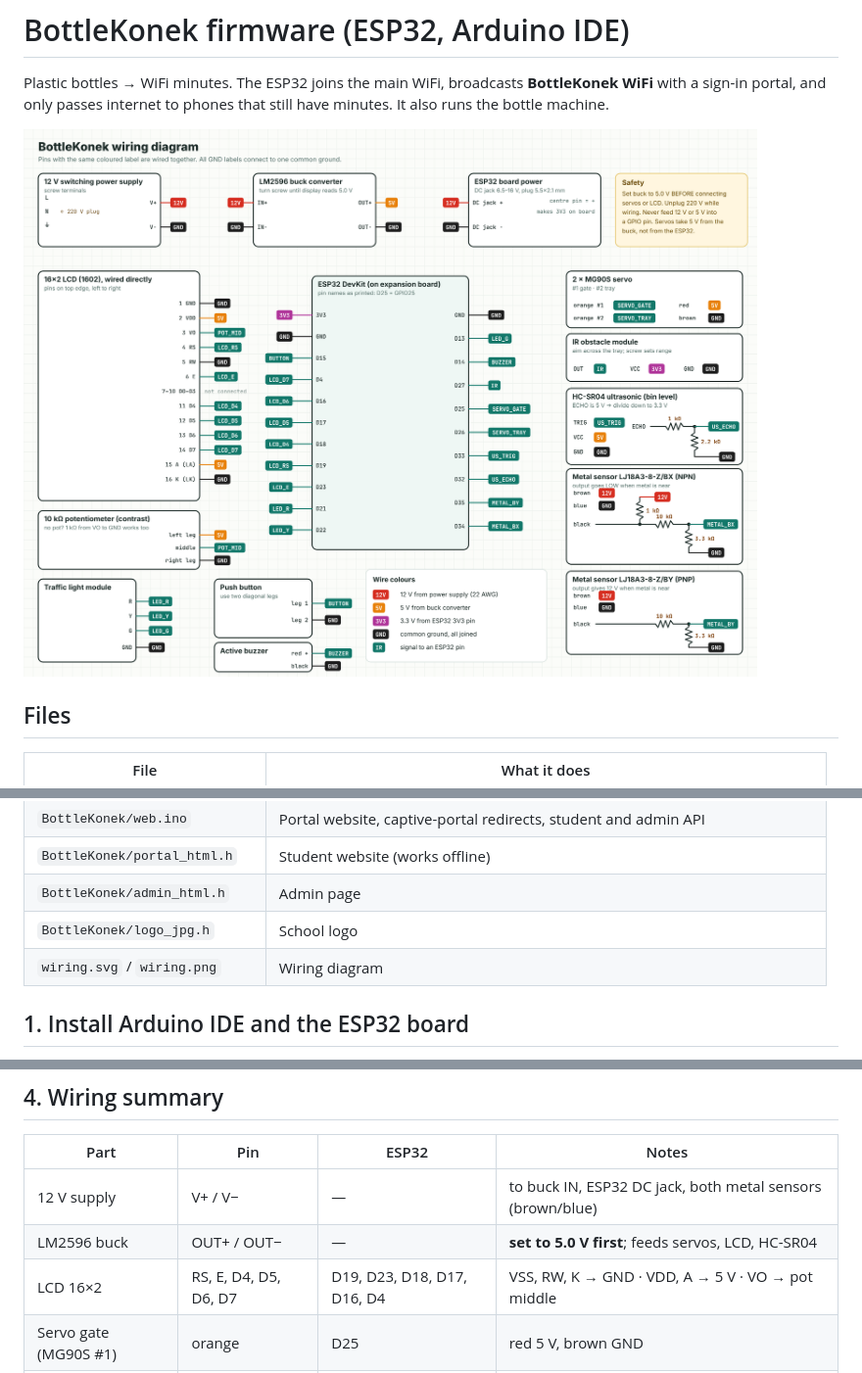
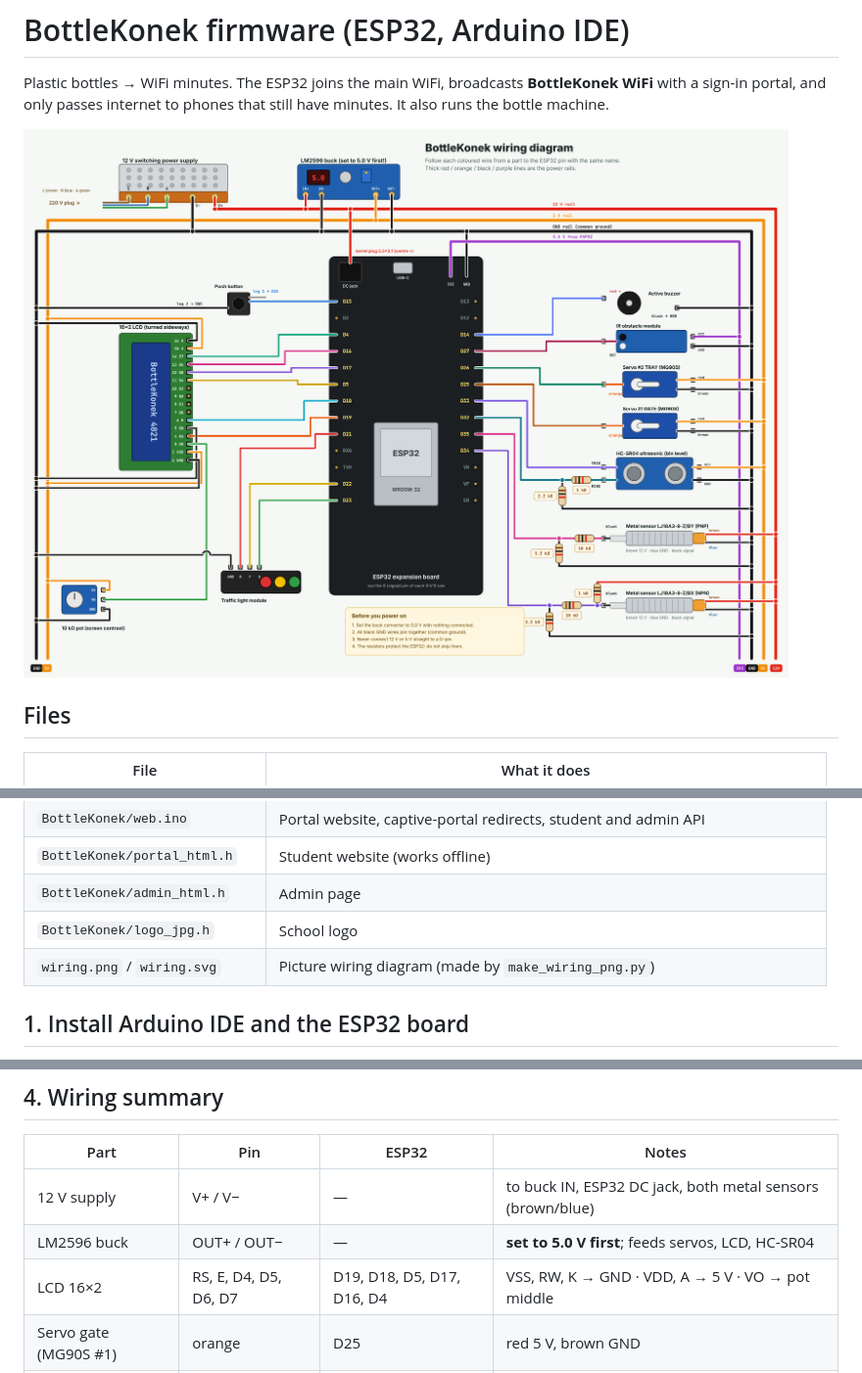
Before and after one commit to samuelthef-sketch/bottle-to-wifi-3d, a Markdown page: firmware/README.md, 3 parts joined by grey strips. Shown at 98% size. Rendered like a GitHub page; pictures changed too: firmware/wiring.png.

```diff
--- a/firmware/README.md
+++ b/firmware/README.md
@@ -19,7 +19,7 @@ that still have minutes. It also runs the bottle machine.
 | `BottleKonek/portal_html.h` | Student website (works offline) |
 | `BottleKonek/admin_html.h` | Admin page |
 | `BottleKonek/logo_jpg.h` | School logo |
-| `wiring.svg` / `wiring.png` | Wiring diagram |
+| `wiring.png` / `wiring.svg` | Picture wiring diagram (made by `make_wiring_png.py`) |
 
 ## 1. Install Arduino IDE and the ESP32 board
 
@@ -53,7 +53,7 @@ that still have minutes. It also runs the bottle machine.
 |---|---|---|---|
 | 12 V supply | V+ / V− | — | to buck IN, ESP32 DC jack, both metal sensors (brown/blue) |
 | LM2596 buck | OUT+ / OUT− | — | **set to 5.0 V first**; feeds servos, LCD, HC-SR04 |
-| LCD 16×2 | RS, E, D4, D5, D6, D7 | D19, D23, D18, D17, D16, D4 | VSS, RW, K → GND · VDD, A → 5 V · VO → pot middle |
+| LCD 16×2 | RS, E, D4, D5, D6, D7 | D19, D18, D5, D17, D16, D4 | VSS, RW, K → GND · VDD, A → 5 V · VO → pot middle |
 | Servo gate (MG90S #1) | orange | D25 | red 5 V, brown GND |
 | Servo tray (MG90S #2) | orange | D26 | red 5 V, brown GND |
 | Metal sensor BX (NPN) | black | D34 | 1 kΩ pull-up to 12 V, then 10 kΩ to D34, 3.3 kΩ D34→GND |
```
Also changed, not shown: other parts of firmware/README.md (+1 -1 lines), 4 other files.
